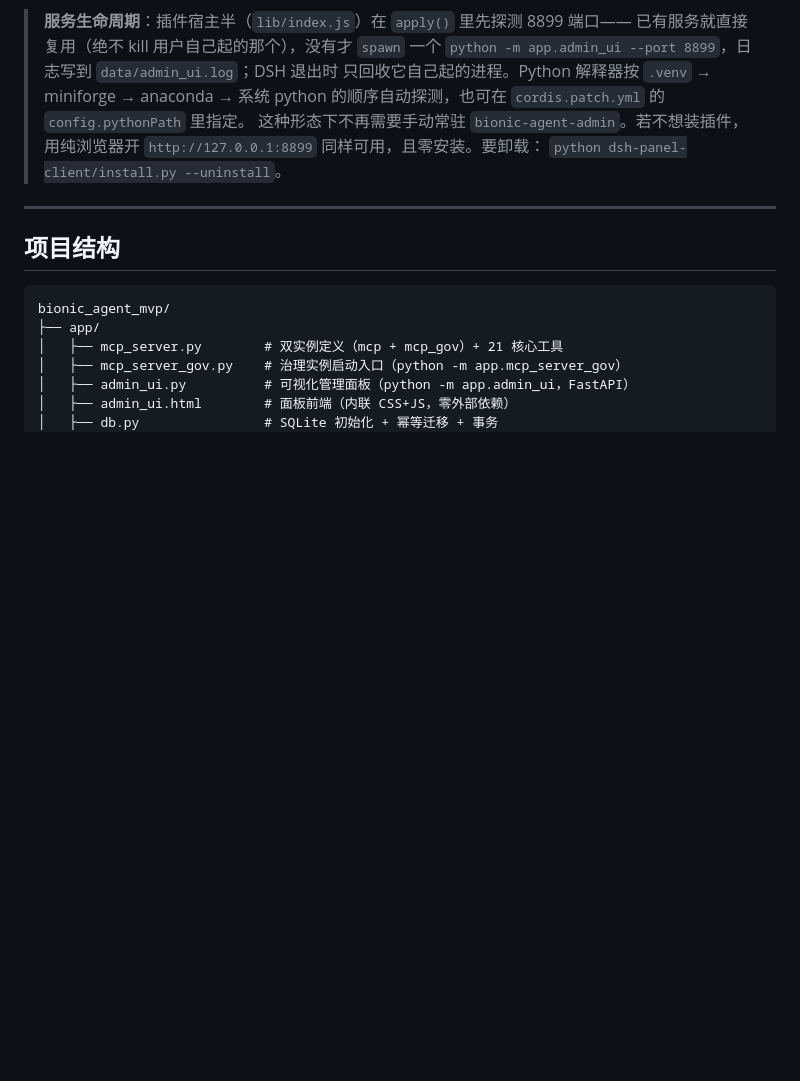
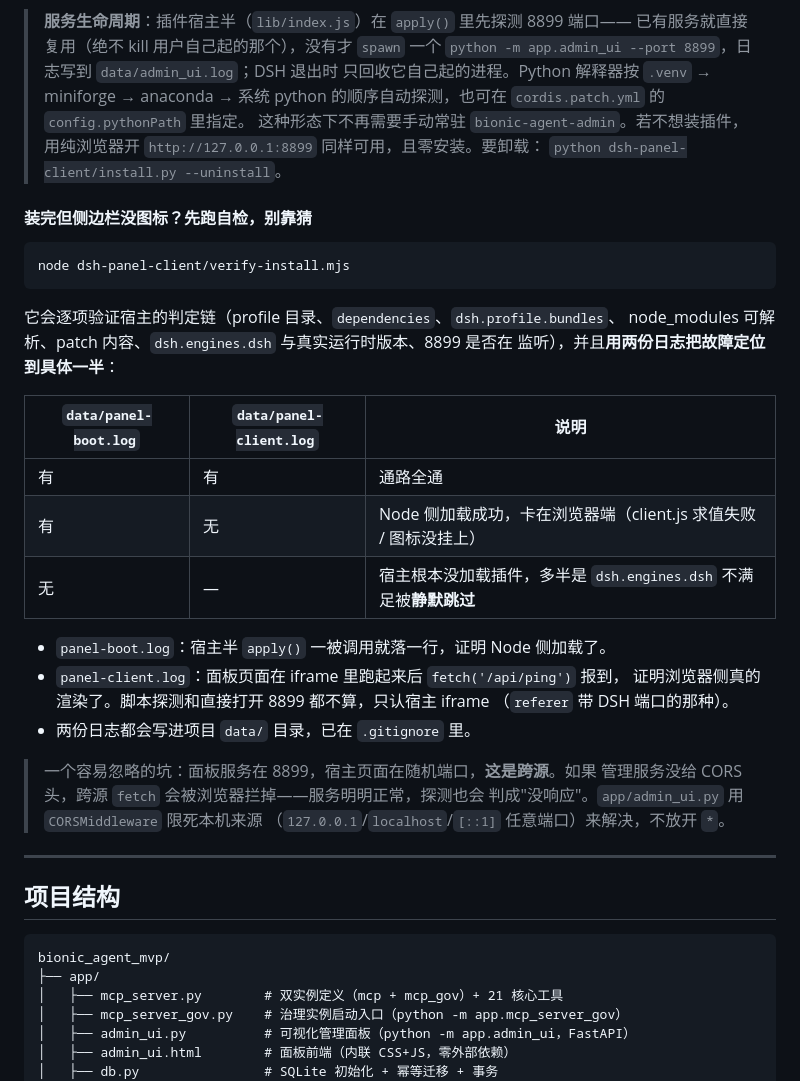
Before and after one commit to Zzzk187/bionic_agent_mvp, a Markdown page: README.md, the part around the change. Rendered like a GitHub page; blank space fills up the shorter version.

Commit message:
docs: 说明装完没图标怎么自证（两份日志定位到故障的一半）

````diff
--- a/README.md
+++ b/README.md
@@ -143,6 +143,33 @@ bionic-agent-admin
 > `http://127.0.0.1:8899` 同样可用，且零安装。要卸载：
 > `python dsh-panel-client/install.py --uninstall`。
 
+#### 装完但侧边栏没图标？先跑自检，别靠猜
+
+```bash
+node dsh-panel-client/verify-install.mjs
+```
+
+它会逐项验证宿主的判定链（profile 目录、`dependencies`、`dsh.profile.bundles`、
+node_modules 可解析、patch 内容、`dsh.engines.dsh` 与真实运行时版本、8899 是否在
+监听），并且**用两份日志把故障定位到具体一半**：
+
+| `data/panel-boot.log` | `data/panel-client.log` | 说明 |
+| --- | --- | --- |
+| 有 | 有 | 通路全通 |
+| 有 | 无 | Node 侧加载成功，卡在浏览器端（client.js 求值失败 / 图标没挂上） |
+| 无 | — | 宿主根本没加载插件，多半是 `dsh.engines.dsh` 不满足被**静默跳过** |
+
+- `panel-boot.log`：宿主半 `apply()` 一被调用就落一行，证明 Node 侧加载了。
+- `panel-client.log`：面板页面在 iframe 里跑起来后 `fetch('/api/ping')` 报到，
+  证明浏览器侧真的渲染了。脚本探测和直接打开 8899 都不算，只认宿主 iframe
+  （`referer` 带 DSH 端口的那种）。
+- 两份日志都会写进项目 `data/` 目录，已在 `.gitignore` 里。
+
+> 一个容易忽略的坑：面板服务在 8899，宿主页面在随机端口，**这是跨源**。如果
+> 管理服务没给 CORS 头，跨源 `fetch` 会被浏览器拦掉——服务明明正常，探测也会
+> 判成"没响应"。`app/admin_ui.py` 用 `CORSMiddleware` 限死本机来源
+> （`127.0.0.1`/`localhost`/`[::1]` 任意端口）来解决，不放开 `*`。
+
 ---
 
 ## 项目结构
````
